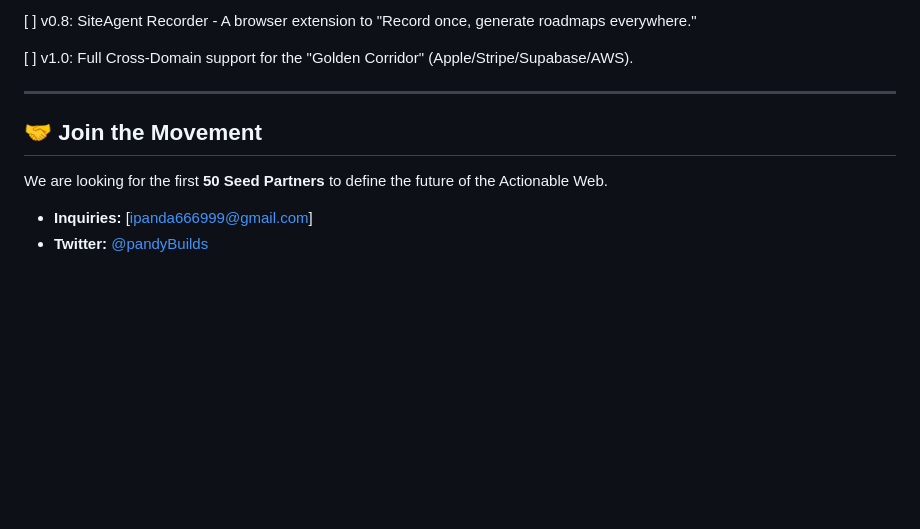
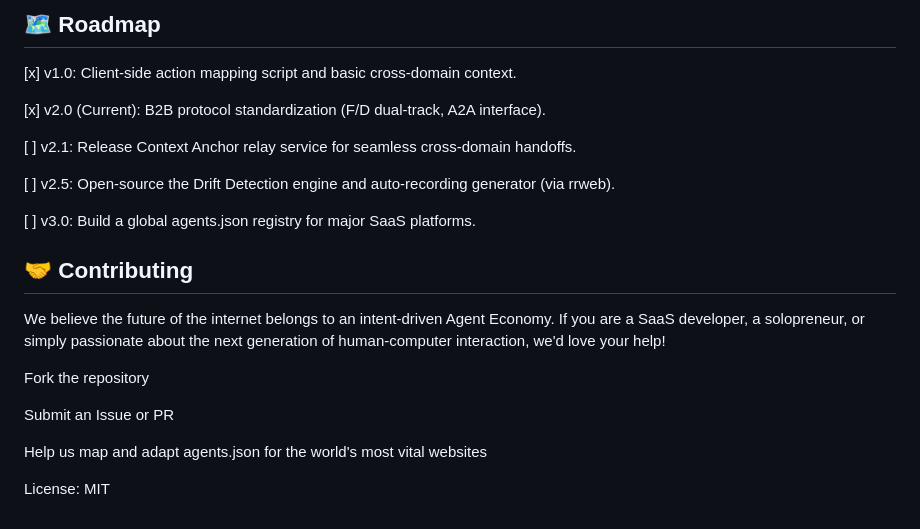
Before and after one commit to xiongxingzhe/SiteAgent-Hybrid, a Markdown page: README.md, the part around one of its changes. Drawn GitHub-style; blank space fills up the shorter version.

```diff
--- a/README.md
+++ b/README.md
@@ -79,13 +73,22 @@ Standardizing how AI interprets web actions. Now with **Orchestration** support:
 
-[ ] v0.8: SiteAgent Recorder - A browser extension to "Record once, generate roadmaps everywhere."
+## 🗺️ Roadmap
+[x] v1.0: Client-side action mapping script and basic cross-domain context.
 
-[ ] v1.0: Full Cross-Domain support for the "Golden Corridor" (Apple/Stripe/Supabase/AWS).
+[x] v2.0 (Current): B2B protocol standardization (F/D dual-track, A2A interface).
 
----
+[ ] v2.1: Release Context Anchor relay service for seamless cross-domain handoffs.
 
-## 🤝 Join the Movement
+[ ] v2.5: Open-source the Drift Detection engine and auto-recording generator (via rrweb).
 
-We are looking for the first **50 Seed Partners** to define the future of the Actionable Web.
+[ ] v3.0: Build a global agents.json registry for major SaaS platforms.
 
-* **Inquiries:** [ipanda666999@gmail.com]
-* **Twitter:** [@pandyBuilds](https://x.com/pandyBuilds)
+## 🤝 Contributing
+We believe the future of the internet belongs to an intent-driven Agent Economy. If you are a SaaS developer, a solopreneur, or simply passionate about the next generation of human-computer interaction, we'd love your help!
+
+Fork the repository
+
+Submit an Issue or PR
+
+Help us map and adapt agents.json for the world's most vital websites
+
+License: MIT
```
Also changed, not shown: other parts of README.md (+51 -57 lines).
